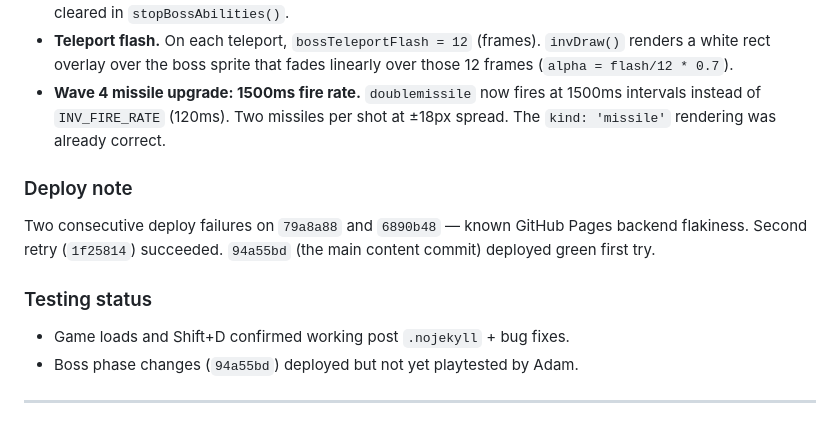
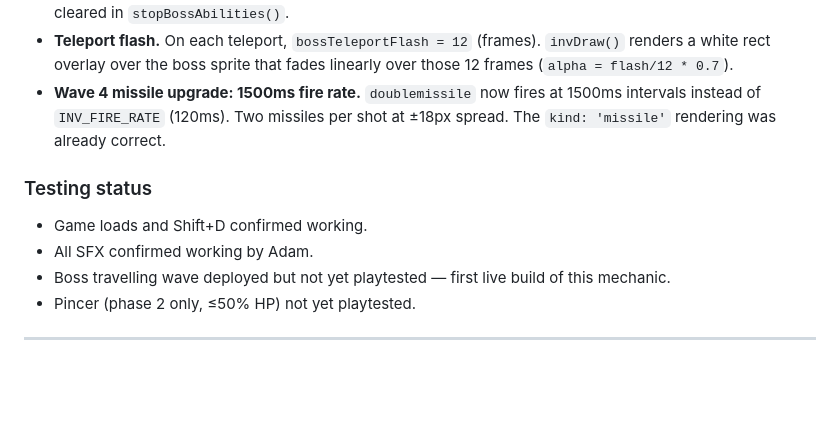
Before and after one commit to kasdaededejoj/whack-a-mole, a Markdown page: HANDOVER.md, the part around one of its changes. GitHub-like rendering; blank space fills up the shorter version.

```diff
--- a/HANDOVER.md
+++ b/HANDOVER.md
@@ -24,12 +64,11 @@ No Jekyll config was ever present; Jekyll was passing through silently. `.nojeky
 - **Teleport flash.** On each teleport, `bossTeleportFlash = 12` (frames). `invDraw()` renders a white rect overlay over the boss sprite that fades linearly over those 12 frames (`alpha = flash/12 * 0.7`).
 - **Wave 4 missile upgrade: 1500ms fire rate.** `doublemissile` now fires at 1500ms intervals instead of `INV_FIRE_RATE` (120ms). Two missiles per shot at ±18px spread. The `kind: 'missile'` rendering was already correct.
 
-### Deploy note
-Two consecutive deploy failures on `79a8a88` and `6890b48` — known GitHub Pages backend flakiness. Second retry (`1f25814`) succeeded. `94a55bd` (the main content commit) deployed green first try.
-
 ### Testing status
-- Game loads and Shift+D confirmed working post `.nojekyll` + bug fixes.
-- Boss phase changes (`94a55bd`) deployed but not yet playtested by Adam.
+- Game loads and Shift+D confirmed working.
+- All SFX confirmed working by Adam.
+- Boss travelling wave deployed but not yet playtested — first live build of this mechanic.
+- Pincer (phase 2 only, ≤50% HP) not yet playtested.
 
 ---
 
```
Also changed, not shown: other parts of HANDOVER.md (+40 -0 lines).
